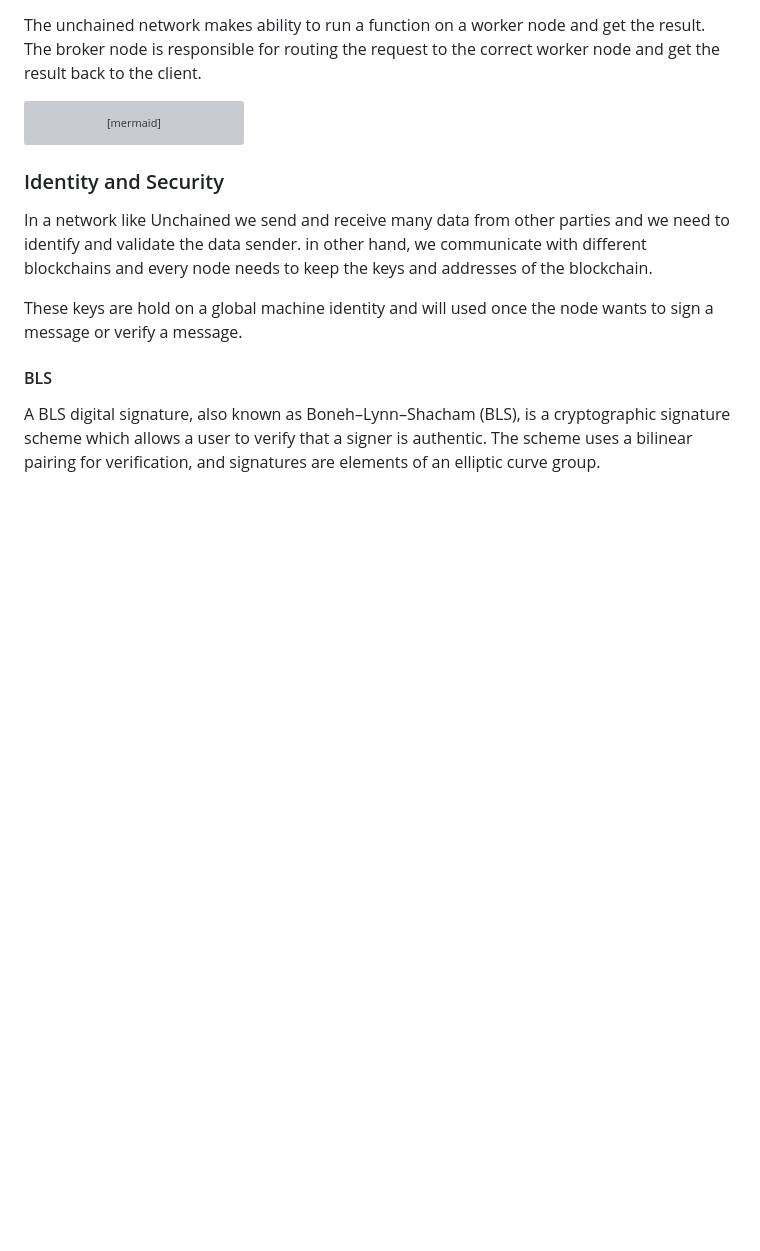
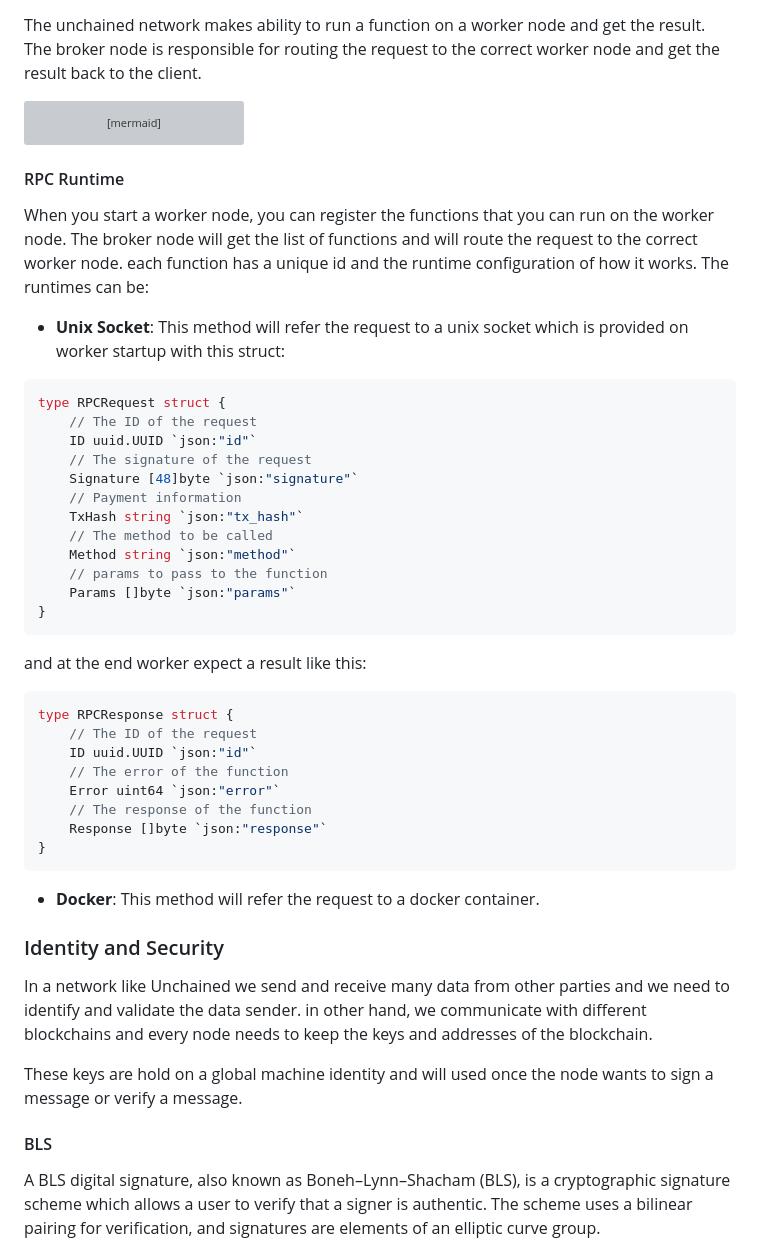
Before and after one commit to TimeleapLabs/unchained, a Markdown page: Developer-Guide.md, the part around one of its changes. Drawn GitHub-style; blank space fills up the shorter version; grey boxes are pictures that could not be loaded.

````diff
--- a/Developer-Guide.md
+++ b/Developer-Guide.md
@@ -96,6 +117,40 @@ sequenceDiagram
     Broker->>+Client: Here is your result.
 ```
 
+#### RPC Runtime
+
+When you start a worker node, you can register the functions that you can run on the worker node. The broker node will get the list of functions and will route the request to the correct worker node. each function has a unique id and the runtime configuration of how it works. The runtimes can be:
+
+- **Unix Socket**: This method will refer the request to a unix socket which is provided on worker startup with this struct:
+```go
+type RPCRequest struct {
+	// The ID of the request
+	ID uuid.UUID `json:"id"`
+	// The signature of the request
+	Signature [48]byte `json:"signature"`
+	// Payment information
+	TxHash string `json:"tx_hash"`
+	// The method to be called
+	Method string `json:"method"`
+	// params to pass to the function
+	Params []byte `json:"params"`
+}
+```
+and at the end worker expect a result like this:
+```go
+type RPCResponse struct {
+	// The ID of the request
+	ID uuid.UUID `json:"id"`
+	// The error of the function
+	Error uint64 `json:"error"`
+	// The response of the function
+	Response []byte `json:"response"`
+}
+```
+
+- **Docker**: This method will refer the request to a docker container.
+
+
 ### Identity and Security
 
 In a network like Unchained we send and receive many data from other parties and we need to identify and validate the data sender. in other hand, we communicate with different blockchains and every node needs to keep the keys and addresses of the blockchain.
````
Also changed, not shown: other parts of Developer-Guide.md (+21 -0 lines).
